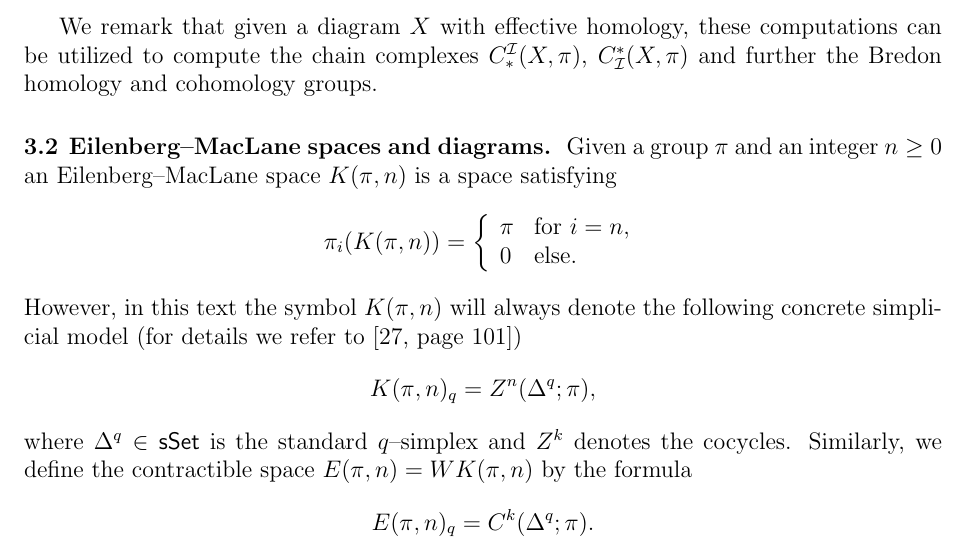
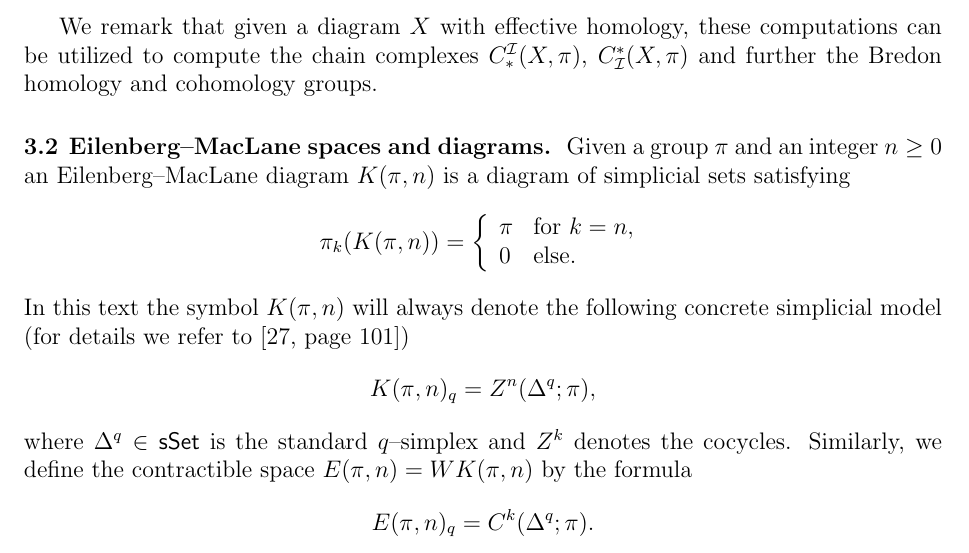
Before and after one commit to marekfilakovsky/homotopy_diagrams, a LaTeX document (diagrams.tex): part of page 8 of 43, cut so that both start at the same text. Compiled offline with pdfLaTeX.

Commit message:
minor changes chapter2

```diff
--- a/diagrams.tex
+++ b/diagrams.tex
@@ -749,17 +749,17 @@ We remark that given a diagram $\dX$ with effective homology, these computations
 
 \subsection{Eilenberg--MacLane spaces and diagrams}\label{s:emlspaces}
 
-Given a group $\pi$ and an integer $\thedim \geq 0$ an Eilenberg--MacLane space $\Kpin$ is a space satisfying
-\[
-\pi_i (\Kpin) =
+Given a group $\pi $ and an integer $\thedim \geq 0$ an Eilenberg--MacLane diagram $\Kpin$ is a diagram of simplicial sets satisfying
+\[
+\pi_\thedimm (\Kpin)=
 \left\{
 	\begin{array}{ll}
-		\pi & \mbox{for } i = \thedim,\\
+		\pi & \mbox{for } \thedimm = \thedim,\\
 		0 & \mbox{else}.
 	\end{array}
 \right.
 \]
-However, in this text the symbol $\Kpin$ will always denote the following concrete simplicial model (for details we refer to~\cite[page 101]{may})
+In this text the symbol $\Kpin$ will always denote the following concrete simplicial model (for details we refer to~\cite[page 101]{may})
 \[
 \Kpin_q = Z^\thedim (\stdsimp{q}; \pi),
 \]
```
Also changed, not shown: diagrams.tex (12 more changed lines).
